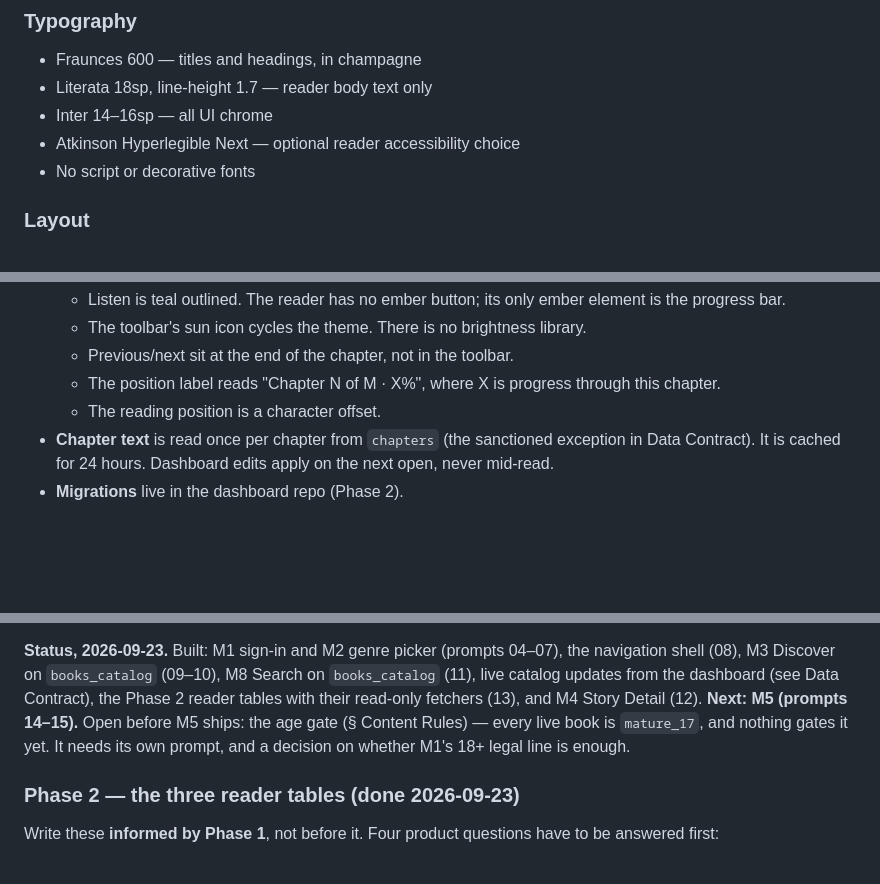
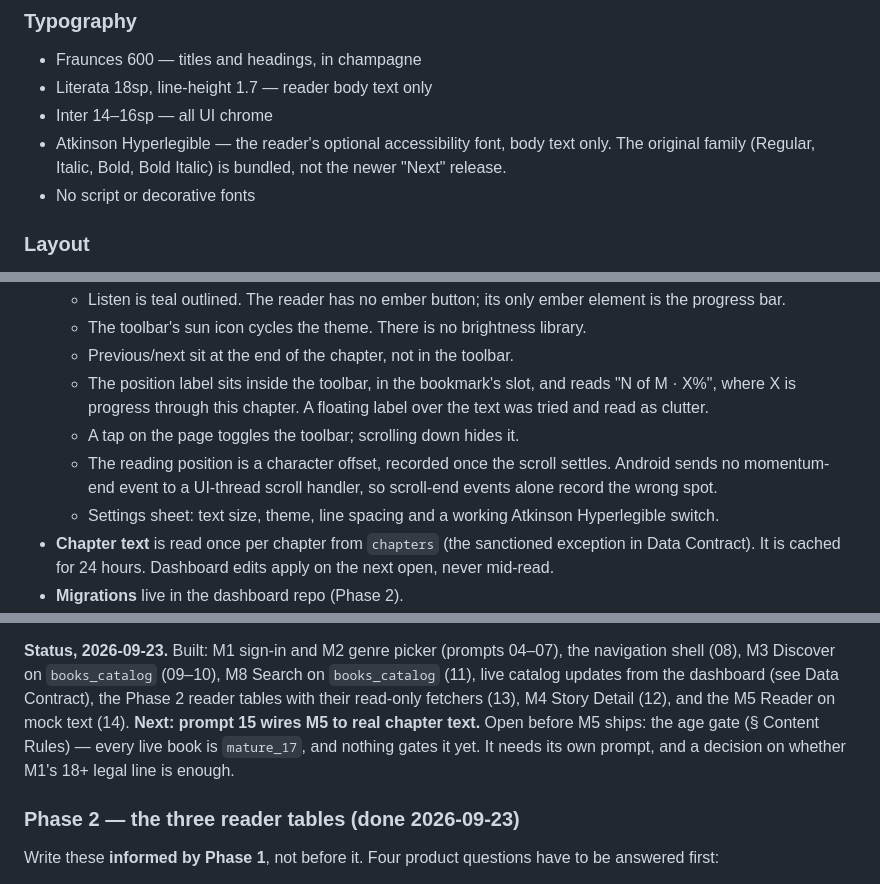
Before and after one commit to danieldazong/Talebrim-Audio-app, a Markdown page: AGENTS.md, 3 parts joined by grey strips. GitHub-like rendering; blank space fills up the shorter version.

Commit message:
Record the M5 Reader build in AGENTS.md
Marks M5 built on mock text with prompt 15 next, lists SegmentedControl
in components/ui, names the bundled original Atkinson Hyperlegible
family, and records the M5 decisions made after review: the position
label inside the toolbar, tap to toggle it, and a reading position
recorded once the scroll settles.

Co-Authored-By: Claude Opus 5.5 <noreply@anthropic.com>

```diff
--- a/AGENTS.md
+++ b/AGENTS.md
@@ -264,7 +264,9 @@ Ember button labels are `#1A1420`. Never white.
 - Fraunces 600 — titles and headings, in champagne
 - Literata 18sp, line-height 1.7 — reader body text only
 - Inter 14–16sp — all UI chrome
-- Atkinson Hyperlegible Next — optional reader accessibility choice
+- Atkinson Hyperlegible — the reader's optional accessibility font, body
+  text only. The original family (Regular, Italic, Bold, Bold Italic) is
+  bundled, not the newer "Next" release.
 - No script or decorative fonts
 
 ### Layout
@@ -775,9 +777,15 @@ code. The prompts carry the detail; this is the record.
     element is the progress bar.
   - The toolbar's sun icon cycles the theme. There is no brightness library.
   - Previous/next sit at the end of the chapter, not in the toolbar.
-  - The position label reads "Chapter N of M · X%", where X is progress
-    through this chapter.
-  - The reading position is a character offset.
+  - The position label sits inside the toolbar, in the bookmark's slot,
+    and reads "N of M · X%", where X is progress through this chapter. A
+    floating label over the text was tried and read as clutter.
+  - A tap on the page toggles the toolbar; scrolling down hides it.
+  - The reading position is a character offset, recorded once the scroll
+    settles. Android sends no momentum-end event to a UI-thread scroll
+    handler, so scroll-end events alone record the wrong spot.
+  - Settings sheet: text size, theme, line spacing and a working Atkinson
+    Hyperlegible switch.
 - **Chapter text** is read once per chapter from `chapters` (the sanctioned
   exception in Data Contract). It is cached for 24 hours. Dashboard edits
   apply on the next open, never mid-read.
@@ -842,9 +850,10 @@ exists in Phase 2.
 04–07), the navigation shell (08), M3 Discover on `books_catalog` (09–10), M8
 Search on `books_catalog` (11), live catalog updates from the dashboard (see
 Data Contract), the Phase 2 reader tables with their read-only fetchers
-(13), and M4 Story Detail (12). **Next: M5 (prompts 14–15).** Open before M5
-ships: the age gate (§ Content Rules) — every live book is `mature_17`, and
-nothing gates it yet. It needs its own prompt, and a decision on whether M1's
+(13), M4 Story Detail (12), and the M5 Reader on mock text (14). **Next:
+prompt 15 wires M5 to real chapter text.** Open before M5 ships: the age
+gate (§ Content Rules) — every live book is `mature_17`, and nothing gates
+it yet. It needs its own prompt, and a decision on whether M1's
 18+ legal line is enough.
 
 ### Phase 2 — the three reader tables (done 2026-09-23)
```
Also changed, not shown: other parts of AGENTS.md (+1 -1 lines).
